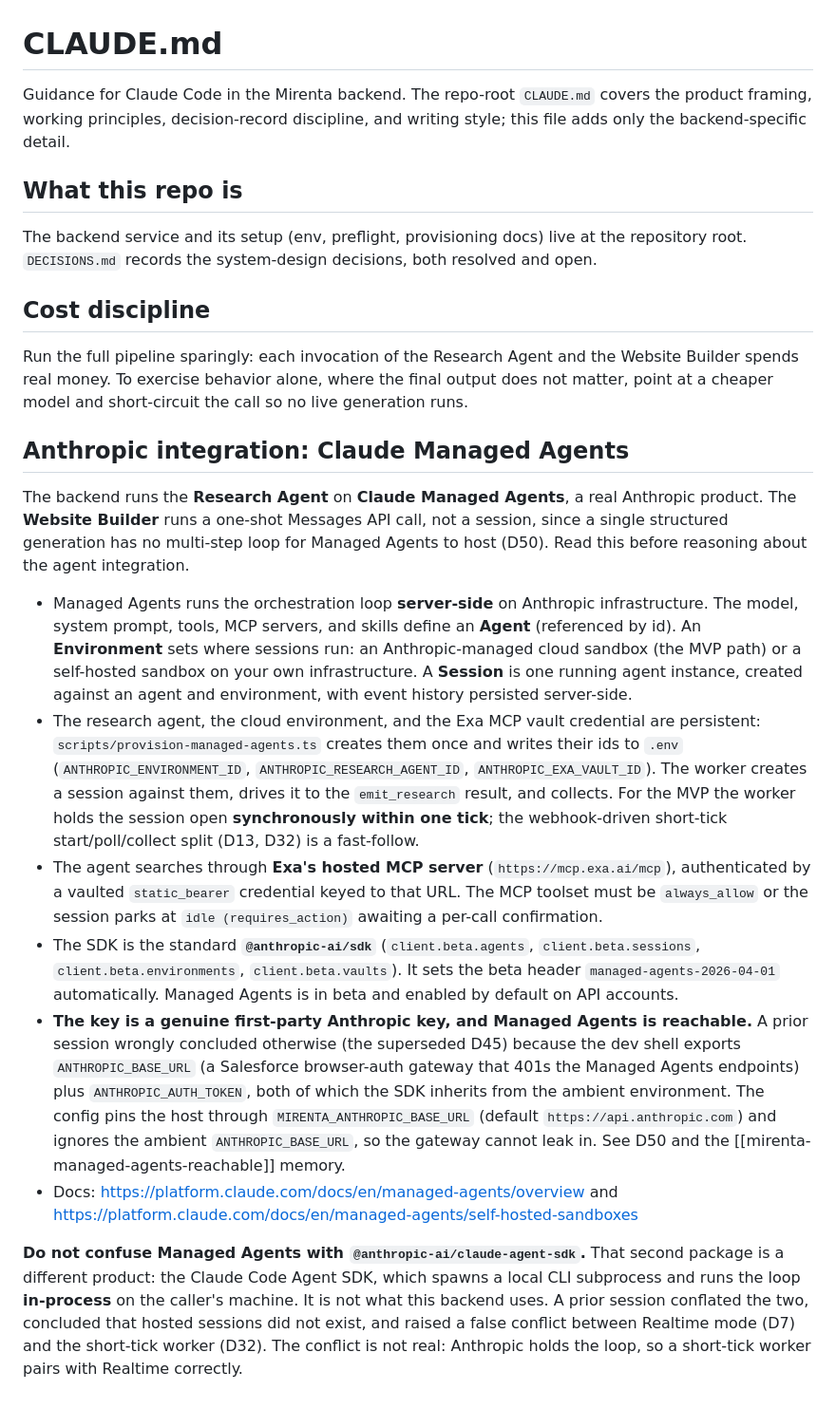
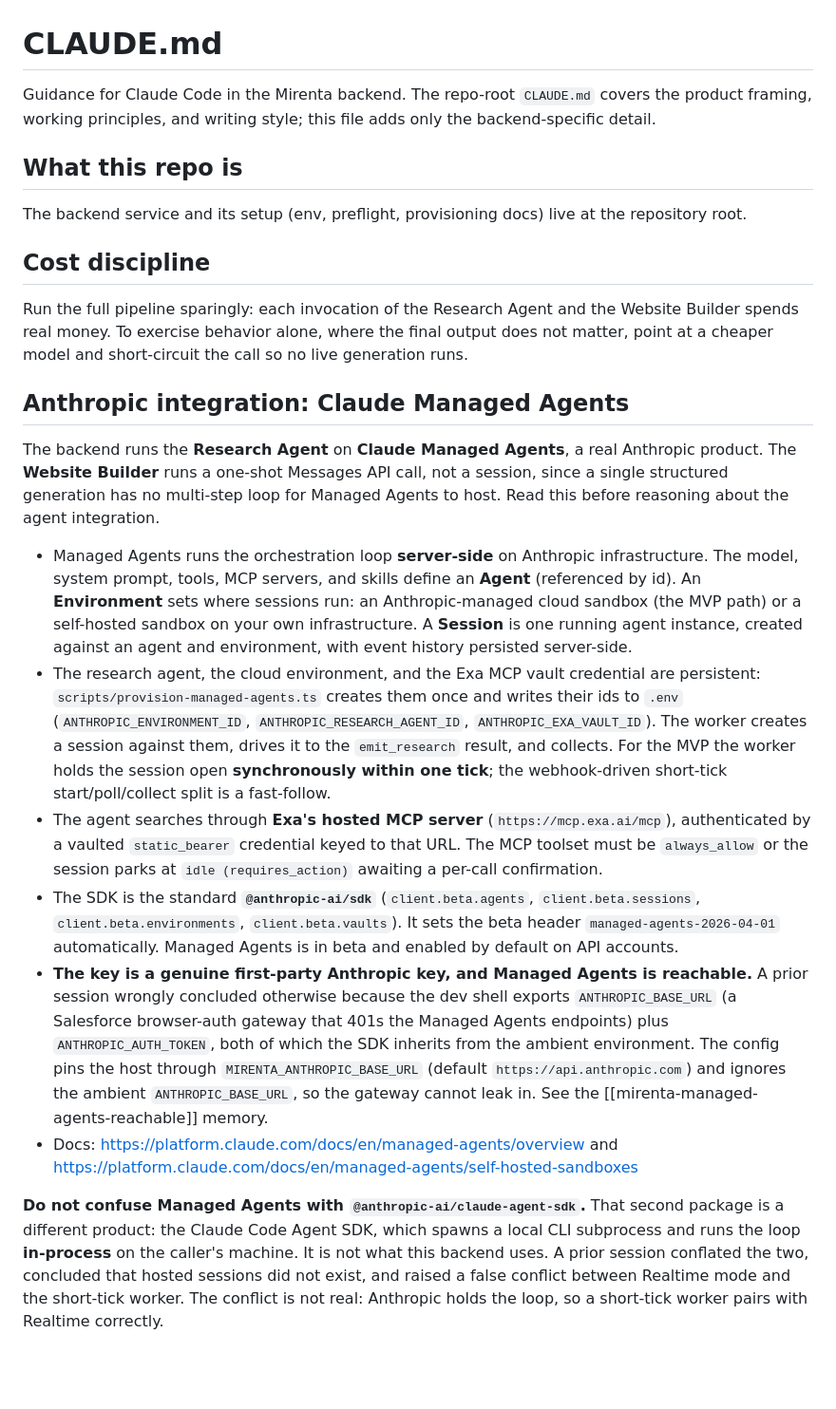
Before and after one commit to sebytremblay/mirenta-backend, a Markdown page: CLAUDE.md, the part around the change. Shown at 95% size. Rendered like a GitHub page; blank space fills up the shorter version.

```diff
--- a/CLAUDE.md
+++ b/CLAUDE.md
@@ -1,10 +1,10 @@
 # CLAUDE.md
 
-Guidance for Claude Code in the Mirenta backend. The repo-root `CLAUDE.md` covers the product framing, working principles, decision-record discipline, and writing style; this file adds only the backend-specific detail.
+Guidance for Claude Code in the Mirenta backend. The repo-root `CLAUDE.md` covers the product framing, working principles, and writing style; this file adds only the backend-specific detail.
 
 ## What this repo is
 
-The backend service and its setup (env, preflight, provisioning docs) live at the repository root. `DECISIONS.md` records the system-design decisions, both resolved and open.
+The backend service and its setup (env, preflight, provisioning docs) live at the repository root.
 
 ## Cost discipline
 
@@ -12,13 +12,13 @@ Run the full pipeline sparingly: each invocation of the Research Agent and the W
 
 ## Anthropic integration: Claude Managed Agents
 
-The backend runs the **Research Agent** on **Claude Managed Agents**, a real Anthropic product. The **Website Builder** runs a one-shot Messages API call, not a session, since a single structured generation has no multi-step loop for Managed Agents to host (D50). Read this before reasoning about the agent integration.
+The backend runs the **Research Agent** on **Claude Managed Agents**, a real Anthropic product. The **Website Builder** runs a one-shot Messages API call, not a session, since a single structured generation has no multi-step loop for Managed Agents to host. Read this before reasoning about the agent integration.
 
 - Managed Agents runs the orchestration loop **server-side** on Anthropic infrastructure. The model, system prompt, tools, MCP servers, and skills define an **Agent** (referenced by id). An **Environment** sets where sessions run: an Anthropic-managed cloud sandbox (the MVP path) or a self-hosted sandbox on your own infrastructure. A **Session** is one running agent instance, created against an agent and environment, with event history persisted server-side.
-- The research agent, the cloud environment, and the Exa MCP vault credential are persistent: `scripts/provision-managed-agents.ts` creates them once and writes their ids to `.env` (`ANTHROPIC_ENVIRONMENT_ID`, `ANTHROPIC_RESEARCH_AGENT_ID`, `ANTHROPIC_EXA_VAULT_ID`). The worker creates a session against them, drives it to the `emit_research` result, and collects. For the MVP the worker holds the session open **synchronously within one tick**; the webhook-driven short-tick start/poll/collect split (D13, D32) is a fast-follow.
+- The research agent, the cloud environment, and the Exa MCP vault credential are persistent: `scripts/provision-managed-agents.ts` creates them once and writes their ids to `.env` (`ANTHROPIC_ENVIRONMENT_ID`, `ANTHROPIC_RESEARCH_AGENT_ID`, `ANTHROPIC_EXA_VAULT_ID`). The worker creates a session against them, drives it to the `emit_research` result, and collects. For the MVP the worker holds the session open **synchronously within one tick**; the webhook-driven short-tick start/poll/collect split is a fast-follow.
 - The agent searches through **Exa's hosted MCP server** (`https://mcp.exa.ai/mcp`), authenticated by a vaulted `static_bearer` credential keyed to that URL. The MCP toolset must be `always_allow` or the session parks at `idle (requires_action)` awaiting a per-call confirmation.
 - The SDK is the standard **`@anthropic-ai/sdk`** (`client.beta.agents`, `client.beta.sessions`, `client.beta.environments`, `client.beta.vaults`). It sets the beta header `managed-agents-2026-04-01` automatically. Managed Agents is in beta and enabled by default on API accounts.
-- **The key is a genuine first-party Anthropic key, and Managed Agents is reachable.** A prior session wrongly concluded otherwise (the superseded D45) because the dev shell exports `ANTHROPIC_BASE_URL` (a Salesforce browser-auth gateway that 401s the Managed Agents endpoints) plus `ANTHROPIC_AUTH_TOKEN`, both of which the SDK inherits from the ambient environment. The config pins the host through `MIRENTA_ANTHROPIC_BASE_URL` (default `https://api.anthropic.com`) and ignores the ambient `ANTHROPIC_BASE_URL`, so the gateway cannot leak in. See D50 and the [[mirenta-managed-agents-reachable]] memory.
+- **The key is a genuine first-party Anthropic key, and Managed Agents is reachable.** A prior session wrongly concluded otherwise because the dev shell exports `ANTHROPIC_BASE_URL` (a Salesforce browser-auth gateway that 401s the Managed Agents endpoints) plus `ANTHROPIC_AUTH_TOKEN`, both of which the SDK inherits from the ambient environment. The config pins the host through `MIRENTA_ANTHROPIC_BASE_URL` (default `https://api.anthropic.com`) and ignores the ambient `ANTHROPIC_BASE_URL`, so the gateway cannot leak in. See the [[mirenta-managed-agents-reachable]] memory.
 - Docs: https://platform.claude.com/docs/en/managed-agents/overview and https://platform.claude.com/docs/en/managed-agents/self-hosted-sandboxes
 
-**Do not confuse Managed Agents with `@anthropic-ai/claude-agent-sdk`.** That second package is a different product: the Claude Code Agent SDK, which spawns a local CLI subprocess and runs the loop **in-process** on the caller's machine. It is not what this backend uses. A prior session conflated the two, concluded that hosted sessions did not exist, and raised a false conflict between Realtime mode (D7) and the short-tick worker (D32). The conflict is not real: Anthropic holds the loop, so a short-tick worker pairs with Realtime correctly.
+**Do not confuse Managed Agents with `@anthropic-ai/claude-agent-sdk`.** That second package is a different product: the Claude Code Agent SDK, which spawns a local CLI subprocess and runs the loop **in-process** on the caller's machine. It is not what this backend uses. A prior session conflated the two, concluded that hosted sessions did not exist, and raised a false conflict between Realtime mode and the short-tick worker. The conflict is not real: Anthropic holds the loop, so a short-tick worker pairs with Realtime correctly.
```
Also changed, not shown: DECISIONS.md (deleted, +0 -92 lines), README.md (+9 -9 lines).
